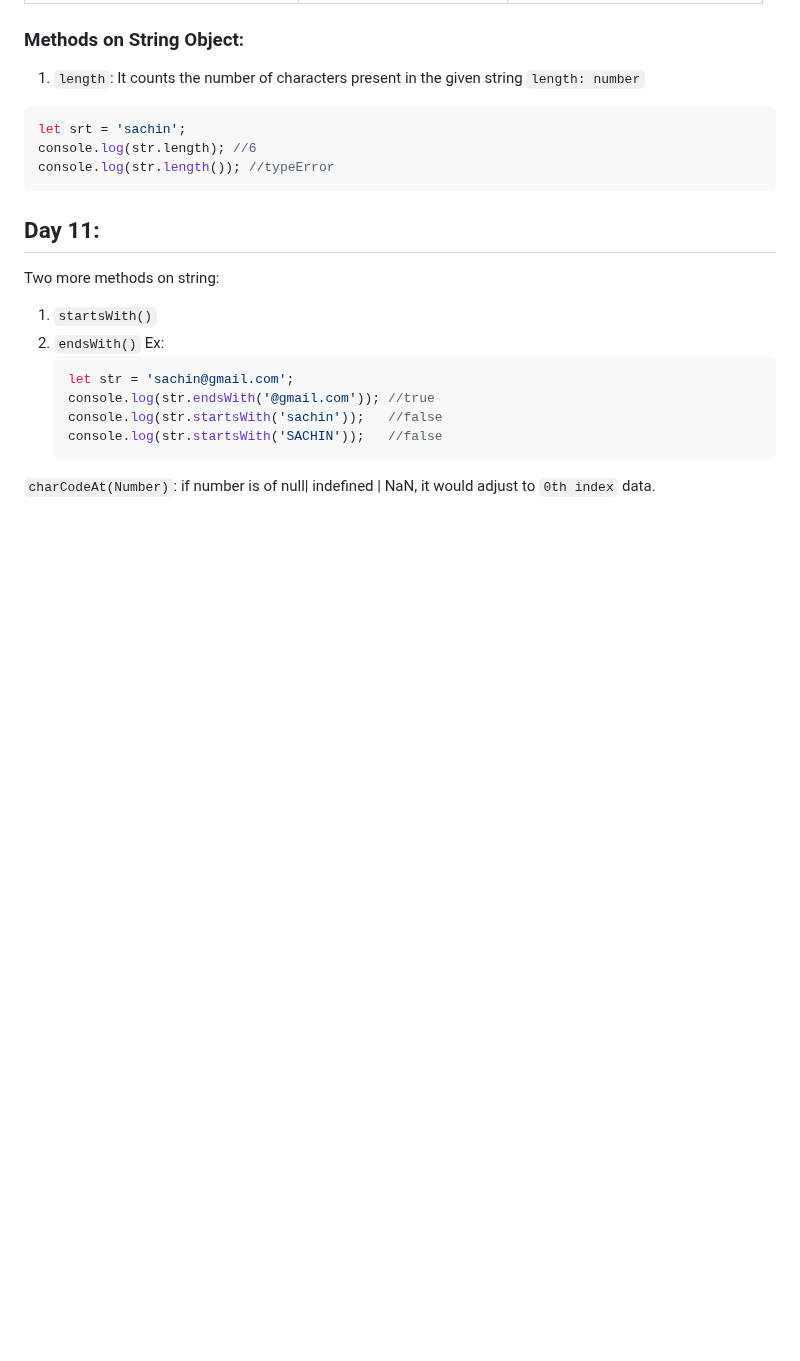
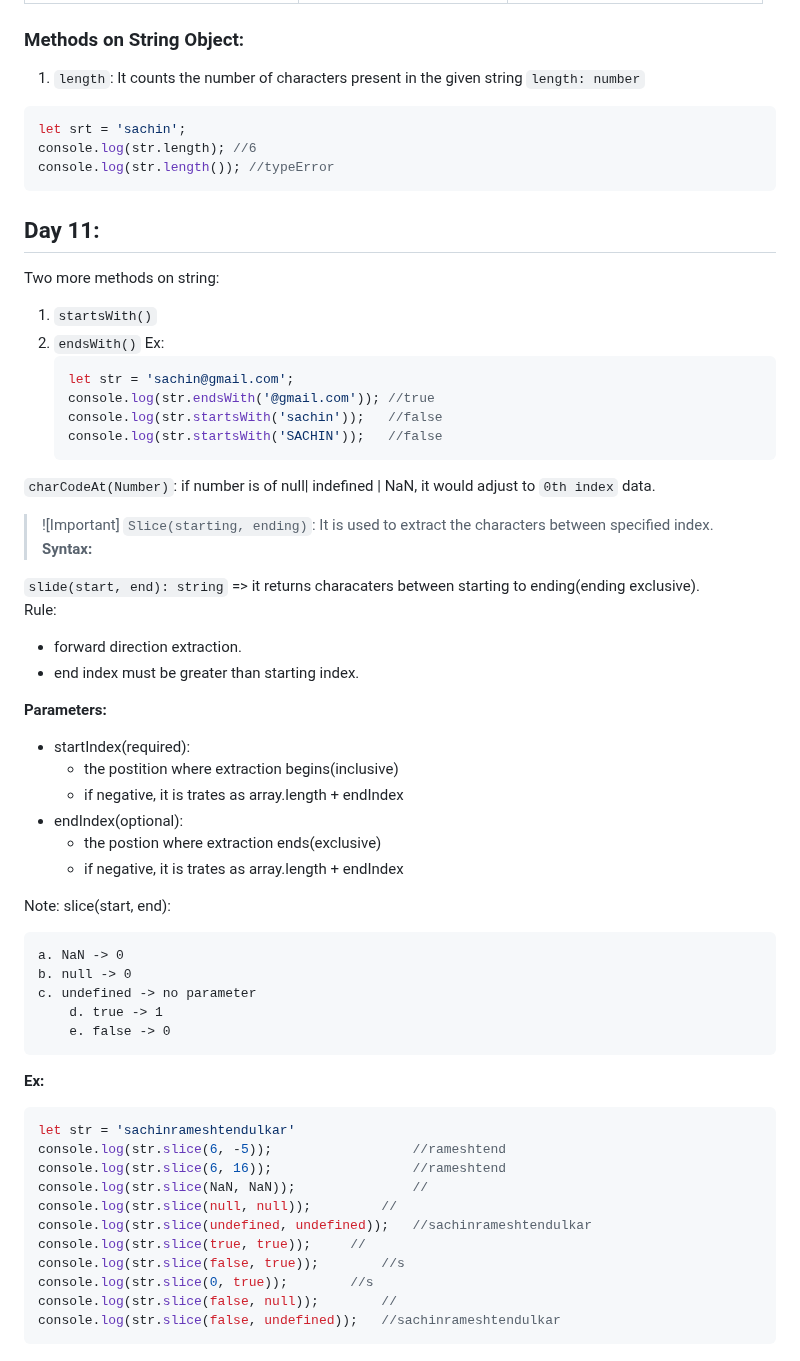
Before and after one commit to alokg-812/Full-Stack-Development, a Markdown page: FashionStore/javascript/readme.md, the part around the change. GitHub-like rendering; blank space fills up the shorter version.

````diff
--- a/FashionStore/javascript/readme.md
+++ b/FashionStore/javascript/readme.md
@@ -769,3 +769,45 @@ Two more methods on string:
    ```
 
 `charCodeAt(Number)`: if number is of null| indefined | NaN, it would adjust to `0th index` data.
+
+
+> ![Important]
+> `Slice(starting, ending)`: It is used to extract the characters between specified index.
+ **Syntax:**
+
+
+`slide(start, end): string` => it returns characaters between starting to ending(ending exclusive). <br>
+Rule:
+* forward direction extraction.
+* end index must be greater than starting index.
+
+**Parameters:**
+* startIndex(required):
+  * the postition where extraction begins(inclusive)
+  * if negative, it is trates as array.length + endIndex
+* endIndex(optional):
+  * the postion where extraction ends(exclusive)
+  * if negative, it is trates as array.length + endIndex
+
+Note: slice(start, end):
+
+ 	a. NaN -> 0
+  	b. null -> 0
+   	c. undefined -> no parameter
+    	d. true -> 1
+     	e. false -> 0
+
+**Ex:**
+```javascript
+let str = 'sachinrameshtendulkar'
+console.log(str.slice(6, -5));                  //rameshtend
+console.log(str.slice(6, 16));                  //rameshtend
+console.log(str.slice(NaN, NaN));               //
+console.log(str.slice(null, null)); 		//
+console.log(str.slice(undefined, undefined));   //sachinrameshtendulkar
+console.log(str.slice(true, true));		//
+console.log(str.slice(false, true));		//s
+console.log(str.slice(0, true));		//s
+console.log(str.slice(false, null));		//
+console.log(str.slice(false, undefined));	//sachinrameshtendulkar
+```
````
